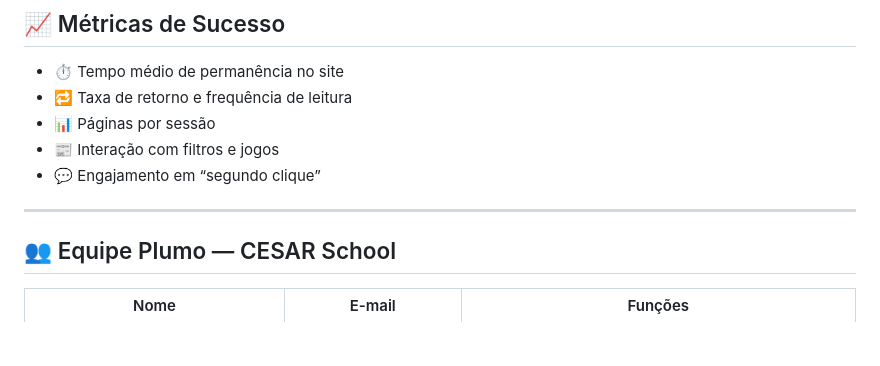
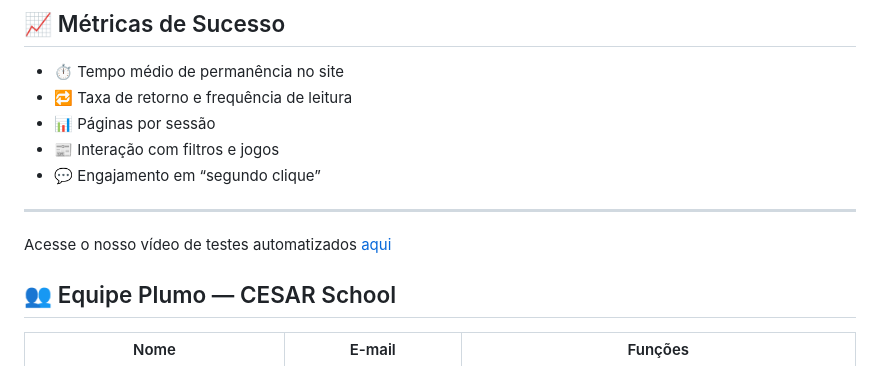
Before and after one commit to IgorGabrielDs/ProjetoJC, a Markdown page: README.md, the part around the change. Rendered like a GitHub page; blank space fills up the shorter version.

```diff
--- a/README.md
+++ b/README.md
@@ -70,6 +70,8 @@ pytest -q
 
 ---
 
+Acesse o nosso vídeo de testes automatizados [aqui](https://youtu.be/jgPmHwQA0cM)
+
 ## 👥 Equipe Plumo — CESAR School
 
 | Nome | E-mail | Funções |
```
